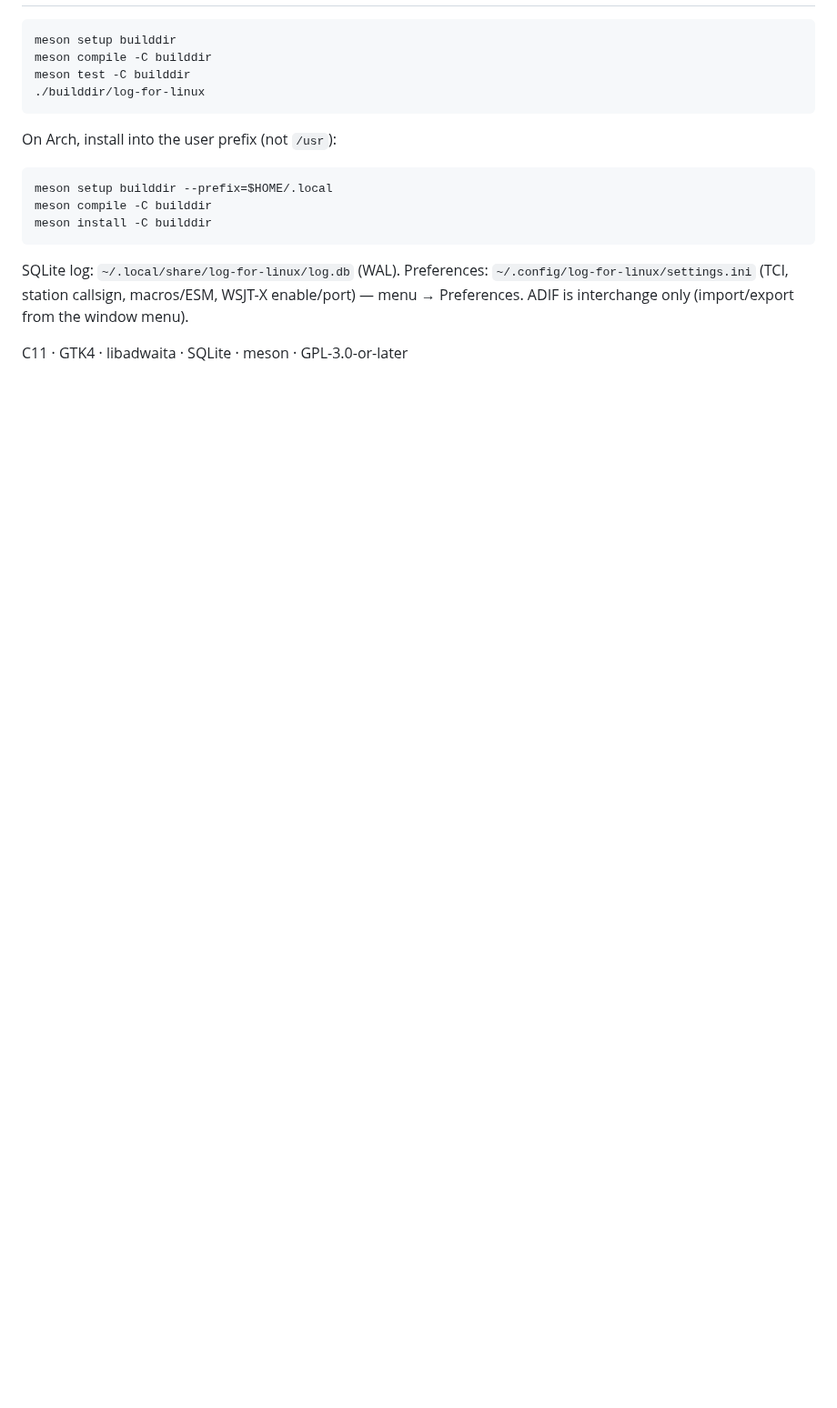
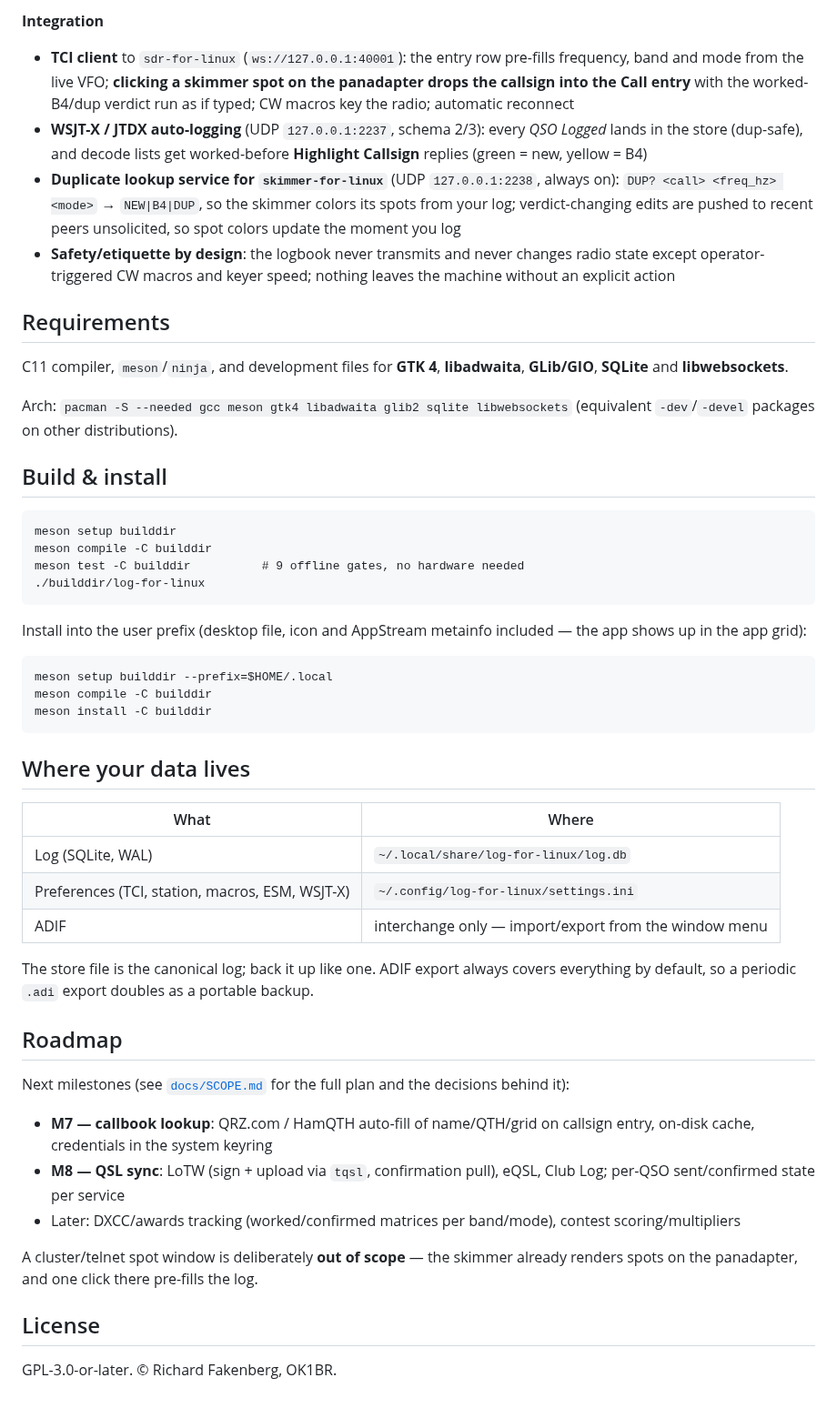
Before and after one commit to OK1BR/log-for-linux, a Markdown page: README.md, the part around one of its changes. Shown at 91% size. Rendered like a GitHub page; blank space fills up the shorter version.

````diff
--- a/README.md
+++ b/README.md
@@ -18,12 +58,39 @@ prototype (BRlog).
+**Integration**
+- **TCI client** to `sdr-for-linux` (`ws://127.0.0.1:40001`): the entry row
+  pre-fills frequency, band and mode from the live VFO; **clicking a skimmer
+  spot on the panadapter drops the callsign into the Call entry** with the
+  worked-B4/dup verdict run as if typed; CW macros key the radio; automatic
+  reconnect
+- **WSJT-X / JTDX auto-logging** (UDP `127.0.0.1:2237`, schema 2/3): every
+  *QSO Logged* lands in the store (dup-safe), and decode lists get
+  worked-before **Highlight Callsign** replies (green = new, yellow = B4)
+- **Duplicate lookup service for `skimmer-for-linux`** (UDP `127.0.0.1:2238`,
+  always on): `DUP? <call> <freq_hz> <mode>` → `NEW|B4|DUP`, so the skimmer
+  colors its spots from your log; verdict-changing edits are pushed to
+  recent peers unsolicited, so spot colors update the moment you log
+- **Safety/etiquette by design**: the logbook never transmits and never
+  changes radio state except operator-triggered CW macros and keyer speed;
+  nothing leaves the machine without an explicit action
+
+## Requirements
+
+C11 compiler, `meson`/`ninja`, and development files for **GTK 4**,
+**libadwaita**, **GLib/GIO**, **SQLite** and **libwebsockets**.
+
+Arch: `pacman -S --needed gcc meson gtk4 libadwaita glib2 sqlite
+libwebsockets` (equivalent `-dev`/`-devel` packages on other distributions).
+
+## Build & install
 
 ```
 meson setup builddir
 meson compile -C builddir
-meson test -C builddir
+meson test -C builddir          # 9 offline gates, no hardware needed
 ./builddir/log-for-linux
 ```
 
-On Arch, install into the user prefix (not `/usr`):
+Install into the user prefix (desktop file, icon and AppStream metainfo
+included — the app shows up in the app grid):
 
 ```
 meson setup builddir --prefix=$HOME/.local
@@ -31,9 +98,34 @@ meson compile -C builddir
 meson install -C builddir
 ```
 
-SQLite log: `~/.local/share/log-for-linux/log.db` (WAL). Preferences:
-`~/.config/log-for-linux/settings.ini` (TCI, station callsign, macros/ESM,
-WSJT-X enable/port) — menu → Preferences. ADIF is interchange only
-(import/export from the window menu).
+## Where your data lives
 
-C11 · GTK4 · libadwaita · SQLite · meson · GPL-3.0-or-later
+| What | Where |
+|---|---|
+| Log (SQLite, WAL) | `~/.local/share/log-for-linux/log.db` |
+| Preferences (TCI, station, macros, ESM, WSJT-X) | `~/.config/log-for-linux/settings.ini` |
+| ADIF | interchange only — import/export from the window menu |
+
+The store file is the canonical log; back it up like one. ADIF export always
+covers everything by default, so a periodic `.adi` export doubles as a
+portable backup.
+
+## Roadmap
+
+Next milestones (see [`docs/SCOPE.md`](docs/SCOPE.md) for the full plan and
+the decisions behind it):
+
+- **M7 — callbook lookup**: QRZ.com / HamQTH auto-fill of name/QTH/grid on
+  callsign entry, on-disk cache, credentials in the system keyring
+- **M8 — QSL sync**: LoTW (sign + upload via `tqsl`, confirmation pull),
+  eQSL, Club Log; per-QSO sent/confirmed state per service
+- Later: DXCC/awards tracking (worked/confirmed matrices per band/mode),
+  contest scoring/multipliers
+
+A cluster/telnet spot window is deliberately **out of scope** — the skimmer
+already renders spots on the panadapter, and one click there pre-fills the
+log.
+
+## License
+
+GPL-3.0-or-later. © Richard Fakenberg, OK1BR.
````
Also changed, not shown: other parts of README.md (+52 -12 lines), docs/img/main-window.png (added), 5 other files.
